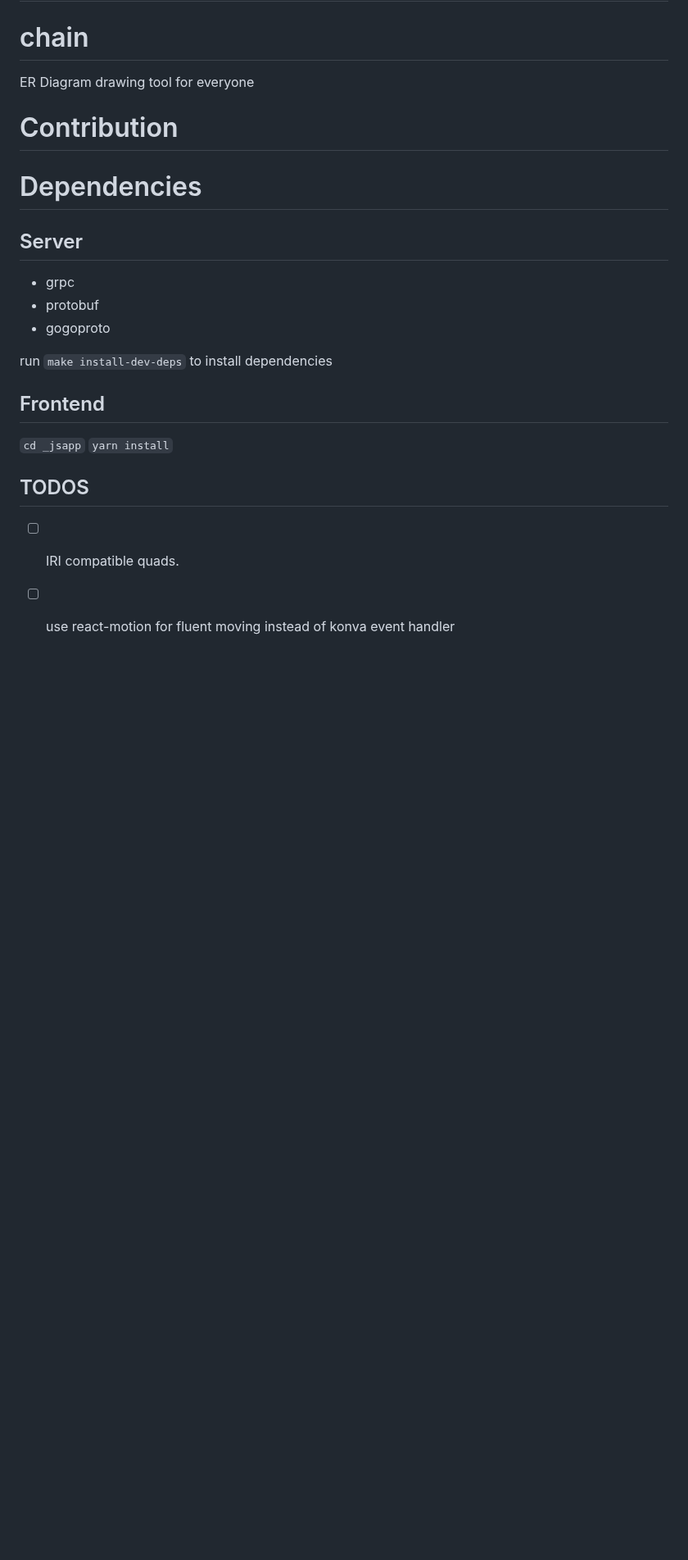
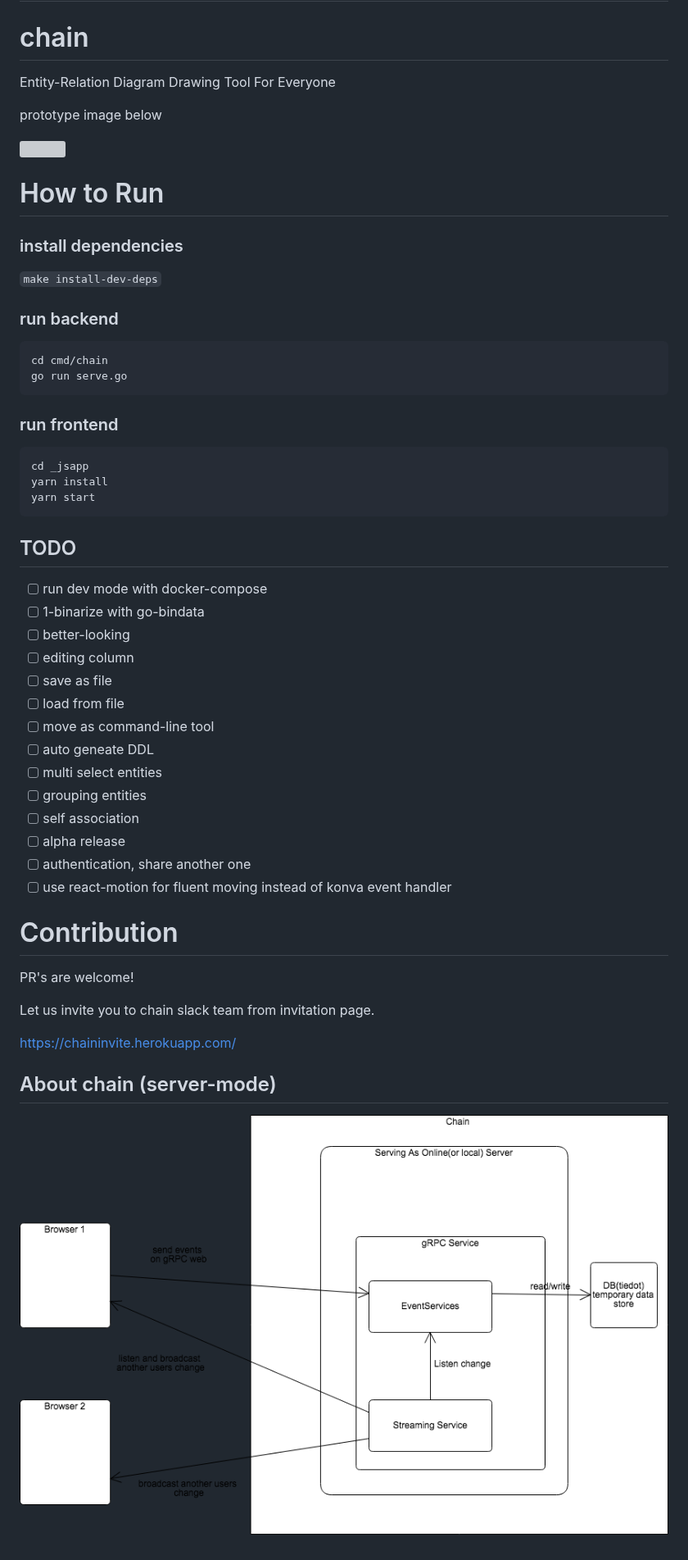
Before and after one commit to tacogips/chain-erd, a Markdown page: README.md, the part around the change. Shown at 82% size. Rendered like a GitHub page; pictures changed too: doc/chain_server_mode_archtecture.png (added); blank space fills up the shorter version; grey boxes are pictures that could not be loaded.

````diff
--- a/README.md
+++ b/README.md
@@ -3,23 +3,54 @@
 
 # chain
 
-ER Diagram drawing tool for everyone
+Entity-Relation Diagram Drawing Tool For Everyone
+
+prototype image below
+
+![](./doc/example.gif)
+
+
+# How to Run
+
+### install dependencies
+`make install-dev-deps`
+
+### run backend
+```
+cd cmd/chain
+go run serve.go
+```
+
+### run frontend
+```
+cd _jsapp
+yarn install
+yarn start
+```
+
+## TODO
+- [ ] run dev mode with docker-compose
+- [ ] 1-binarize with go-bindata
+- [ ] better-looking
+- [ ] editing column
+- [ ] save as file
+- [ ] load from file
+- [ ] move as command-line tool
+- [ ] auto geneate DDL
+- [ ] multi select entities
+- [ ] grouping entities
+- [ ] self association
+- [ ] alpha release
+- [ ] authentication, share another one
+- [ ] use react-motion for fluent moving instead of konva event handler
 
 # Contribution
-# Dependencies
-## Server
-- grpc
-- protobuf
-- gogoproto
+PR's are welcome!
 
-run
-`make install-dev-deps`
-to install dependencies
+Let us invite you to chain slack team from invitation page.
 
-## Frontend
-`cd _jsapp`
-`yarn install`
+https://chaininvite.herokuapp.com/
 
-## TODOS
-- [ ] IRI compatible quads.
-- [ ] use react-motion for fluent moving instead of konva event handler
+## About chain (server-mode)
+
+![0% center](./doc/chain_server_mode_archtecture.png)
````
